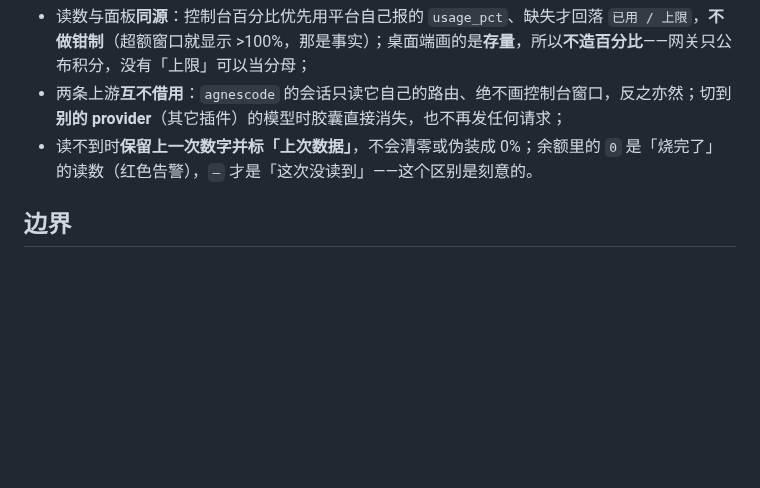
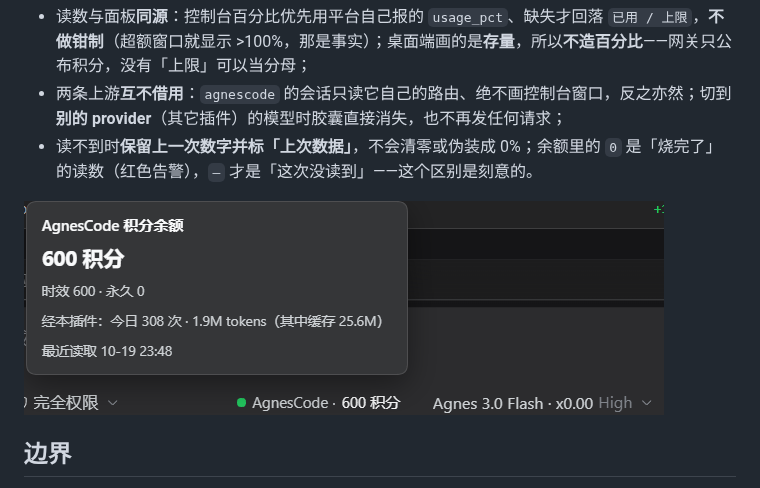
Before and after one commit to eghrhegpe/dsh-connect-agnes-token-plan, a Markdown page: README.md, the part around the change. GitHub-like rendering; pictures changed too: assets/agnescode-usage-capsule.png (added); blank space fills up the shorter version.

Commit message:
docs(readme): 链接 AgnesCode 积分余额胶囊新截图
- README「对话框用量胶囊」节补图（assets/agnescode-usage-capsule.png，点开读数卡的 AgnesCode 变体）
- screenshots.json 清单补同一张，市场页可取图；assets/ 本就在 files 白名单，包内随发

docs.test（SCREENSHOTS:4）与 package.test 全绿。

```diff
--- a/README.md
+++ b/README.md
@@ -68,6 +68,8 @@
 - 两条上游**互不借用**：`agnescode` 的会话只读它自己的路由、绝不画控制台窗口，反之亦然；切到**别的 provider**（其它插件）的模型时胶囊直接消失，也不再发任何请求；
 - 读不到时**保留上一次数字并标「上次数据」**，不会清零或伪装成 0%；余额里的 `0` 是「烧完了」的读数（红色告警），`—` 才是「这次没读到」——这个区别是刻意的。
 
+![AgnesCode 积分余额胶囊（点开读数卡）](assets/agnescode-usage-capsule.png)
+
 ## 边界
 
 - 面板**不代你操作账务**——不改套餐、不代扣额度、不碰 Key 明文；数据来自 Agnes 控制台自己的 API，与网页控制台口径一致。
```
Also changed, not shown: 1 other file.
